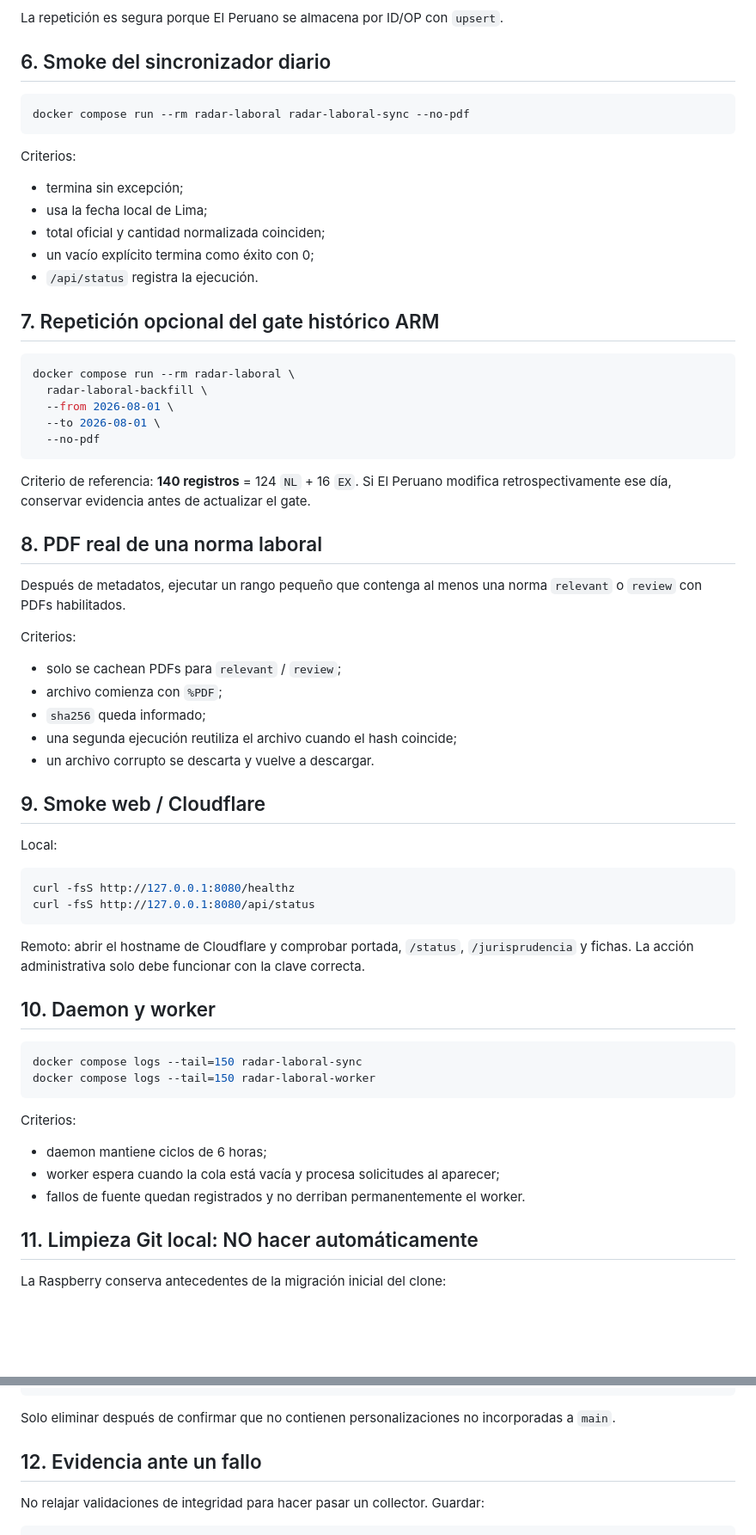
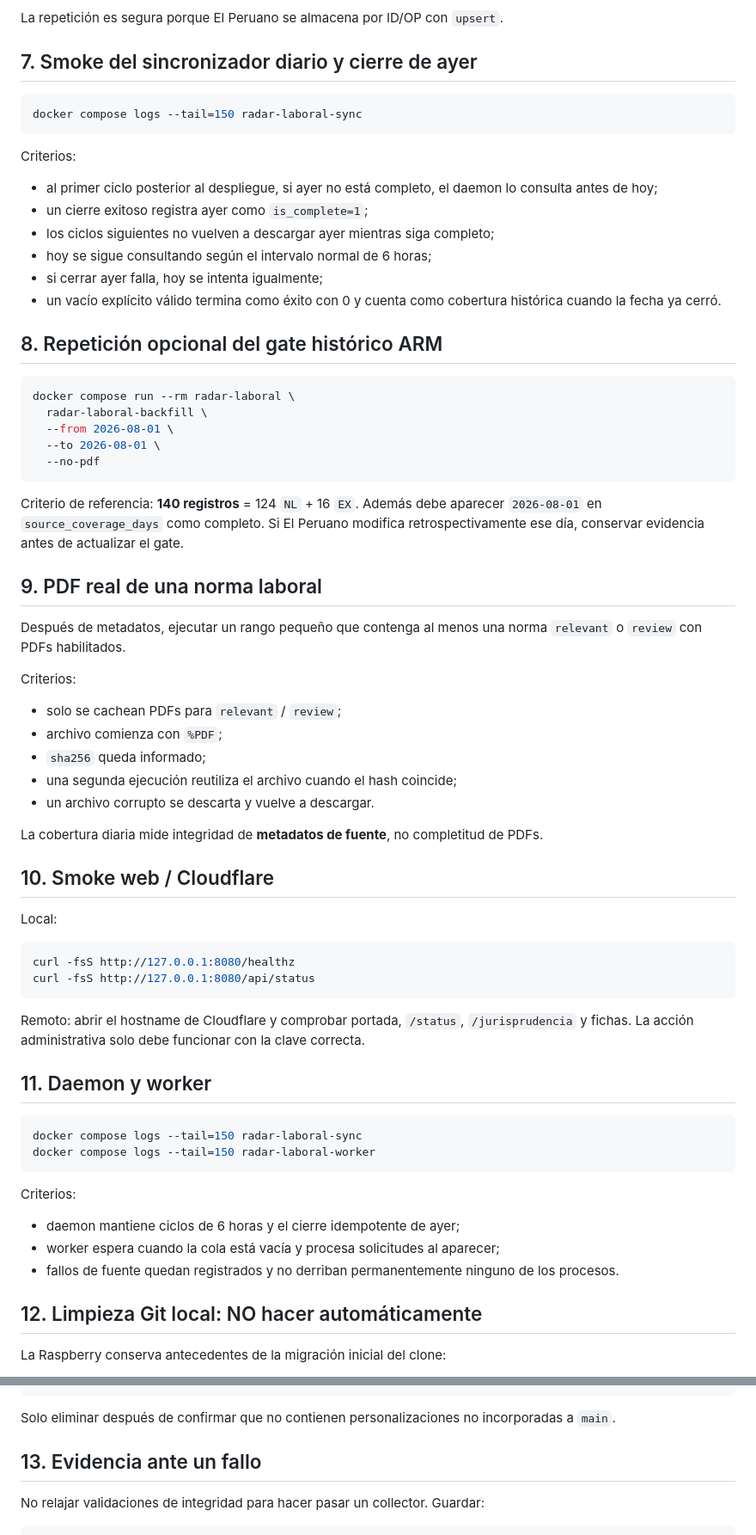
Before and after one commit to gumorenos/radar-laboral, a Markdown page: docs/QA_PENDING.md, 2 parts joined by grey strips. Shown at 86% size. Rendered like a GitHub page; blank space fills up the shorter version.

````diff
--- a/docs/QA_PENDING.md
+++ b/docs/QA_PENDING.md
@@ -84,21 +129,22 @@ Criterios:
 
 La repetición es segura porque El Peruano se almacena por ID/OP con `upsert`.
 
-## 6. Smoke del sincronizador diario
+## 7. Smoke del sincronizador diario y cierre de ayer
 
 ```bash
-docker compose run --rm radar-laboral radar-laboral-sync --no-pdf
+docker compose logs --tail=150 radar-laboral-sync
 ```
 
 Criterios:
 
-- termina sin excepción;
-- usa la fecha local de Lima;
-- total oficial y cantidad normalizada coinciden;
-- un vacío explícito termina como éxito con 0;
-- `/api/status` registra la ejecución.
+- al primer ciclo posterior al despliegue, si ayer no está completo, el daemon lo consulta antes de hoy;
+- un cierre exitoso registra ayer como `is_complete=1`;
+- los ciclos siguientes no vuelven a descargar ayer mientras siga completo;
+- hoy se sigue consultando según el intervalo normal de 6 horas;
+- si cerrar ayer falla, hoy se intenta igualmente;
+- un vacío explícito válido termina como éxito con 0 y cuenta como cobertura histórica cuando la fecha ya cerró.
 
-## 7. Repetición opcional del gate histórico ARM
+## 8. Repetición opcional del gate histórico ARM
 
 ```bash
 docker compose run --rm radar-laboral \
@@ -108,9 +154,9 @@ docker compose run --rm radar-laboral \
   --no-pdf
 ```
 
-Criterio de referencia: **140 registros** = 124 `NL` + 16 `EX`. Si El Peruano modifica retrospectivamente ese día, conservar evidencia antes de actualizar el gate.
+Criterio de referencia: **140 registros** = 124 `NL` + 16 `EX`. Además debe aparecer `2026-08-01` en `source_coverage_days` como completo. Si El Peruano modifica retrospectivamente ese día, conservar evidencia antes de actualizar el gate.
 
-## 8. PDF real de una norma laboral
+## 9. PDF real de una norma laboral
 
 Después de metadatos, ejecutar un rango pequeño que contenga al menos una norma `relevant` o `review` con PDFs habilitados.
 
@@ -122,7 +168,9 @@ Criterios:
 - una segunda ejecución reutiliza el archivo cuando el hash coincide;
 - un archivo corrupto se descarta y vuelve a descargar.
 
-## 9. Smoke web / Cloudflare
+La cobertura diaria mide integridad de **metadatos de fuente**, no completitud de PDFs.
+
+## 10. Smoke web / Cloudflare
 
 Local:
 
@@ -133,7 +181,7 @@ curl -fsS http://127.0.0.1:8080/api/status
 
 Remoto: abrir el hostname de Cloudflare y comprobar portada, `/status`, `/jurisprudencia` y fichas. La acción administrativa solo debe funcionar con la clave correcta.
 
-## 10. Daemon y worker
+## 11. Daemon y worker
 
 ```bash
 docker compose logs --tail=150 radar-laboral-sync
@@ -142,11 +190,11 @@ docker compose logs --tail=150 radar-laboral-worker
 
 Criterios:
 
-- daemon mantiene ciclos de 6 horas;
+- daemon mantiene ciclos de 6 horas y el cierre idempotente de ayer;
 - worker espera cuando la cola está vacía y procesa solicitudes al aparecer;
-- fallos de fuente quedan registrados y no derriban permanentemente el worker.
+- fallos de fuente quedan registrados y no derriban permanentemente ninguno de los procesos.
 
-## 11. Limpieza Git local: NO hacer automáticamente
+## 12. Limpieza Git local: NO hacer automáticamente
 
 La Raspberry conserva antecedentes de la migración inicial del clone:
 
@@ -164,7 +212,7 @@ git branch -vv
 
 Solo eliminar después de confirmar que no contienen personalizaciones no incorporadas a `main`.
 
-## 12. Evidencia ante un fallo
+## 13. Evidencia ante un fallo
 
 No relajar validaciones de integridad para hacer pasar un collector. Guardar:
 
````
Also changed, not shown: other parts of docs/QA_PENDING.md (+53 -8 lines).
